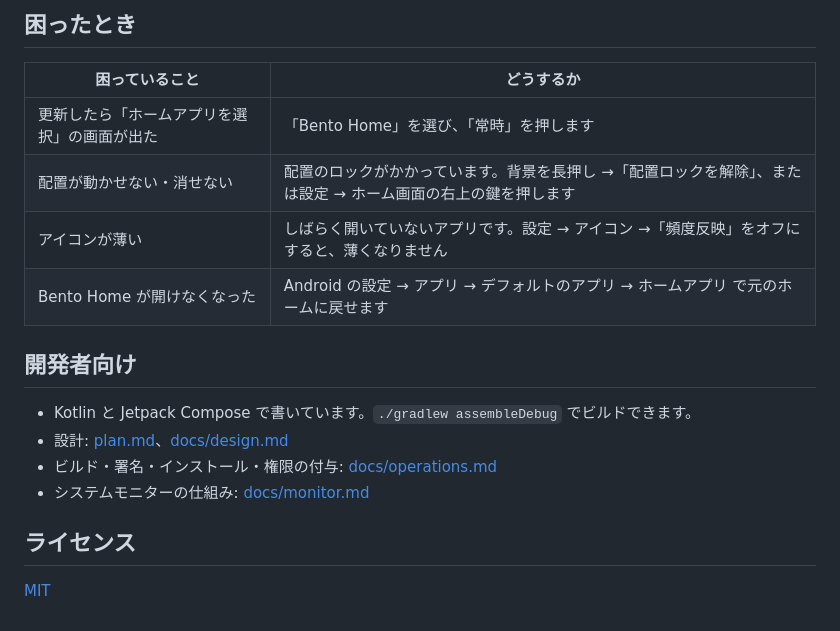
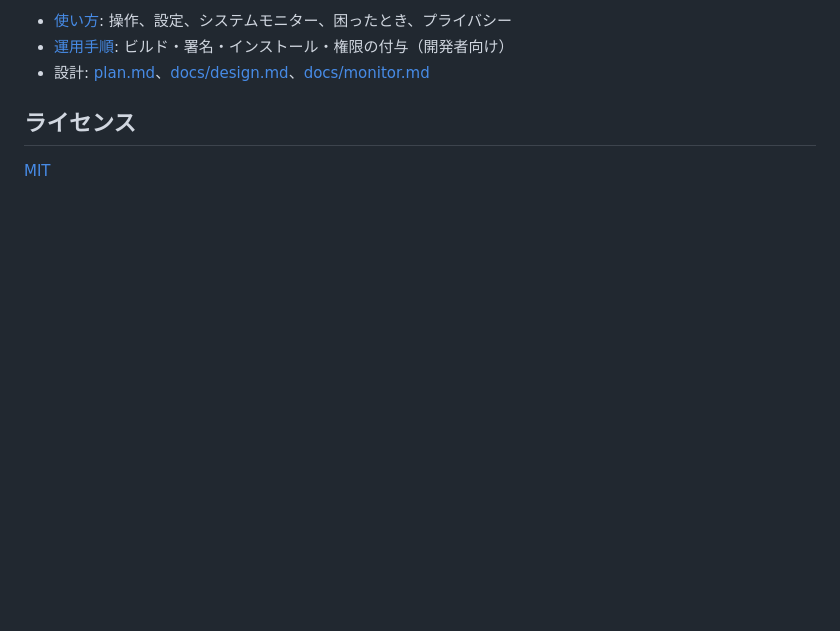
Before and after one commit to kuronekorou39/bento-home, a Markdown page: README.md, the part around one of its changes. Drawn GitHub-style; blank space fills up the shorter version.

```diff
--- a/README.md
+++ b/README.md
@@ -100,18 +42,6 @@ Bento Home は通知の**件数を数えるだけ**で、タイトルや本文
-## 困ったとき
-
-| 困っていること | どうするか |
-|---|---|
-| 更新したら「ホームアプリを選択」の画面が出た | 「Bento Home」を選び、「常時」を押します |
-| 配置が動かせない・消せない | 配置のロックがかかっています。背景を長押し →「配置ロックを解除」、または設定 → ホーム画面の右上の鍵を押します |
-| アイコンが薄い | しばらく開いていないアプリです。設定 → アイコン →「頻度反映」をオフにすると、薄くなりません |
-| Bento Home が開けなくなった | Android の設定 → アプリ → デフォルトのアプリ → ホームアプリ で元のホームに戻せます |
-
-## 開発者向け
-
-- Kotlin と Jetpack Compose で書いています。`./gradlew assembleDebug` でビルドできます。
-- 設計: [plan.md](plan.md)、[docs/design.md](docs/design.md)
-- ビルド・署名・インストール・権限の付与: [docs/operations.md](docs/operations.md)
-- システムモニターの仕組み: [docs/monitor.md](docs/monitor.md)
+- [使い方](docs/guide.md): 操作、設定、システムモニター、困ったとき、プライバシー
+- [運用手順](docs/operations.md): ビルド・署名・インストール・権限の付与（開発者向け）
+- 設計: [plan.md](plan.md)、[docs/design.md](docs/design.md)、[docs/monitor.md](docs/monitor.md)
 
 ## ライセンス
 
```
Also changed, not shown: other parts of README.md (+16 -74 lines), docs/guide.md (added, +58 -0 lines), docs/images/monitor-apps.png, docs/images/monitor-widgets.png, docs/images/settings-icons.png.
